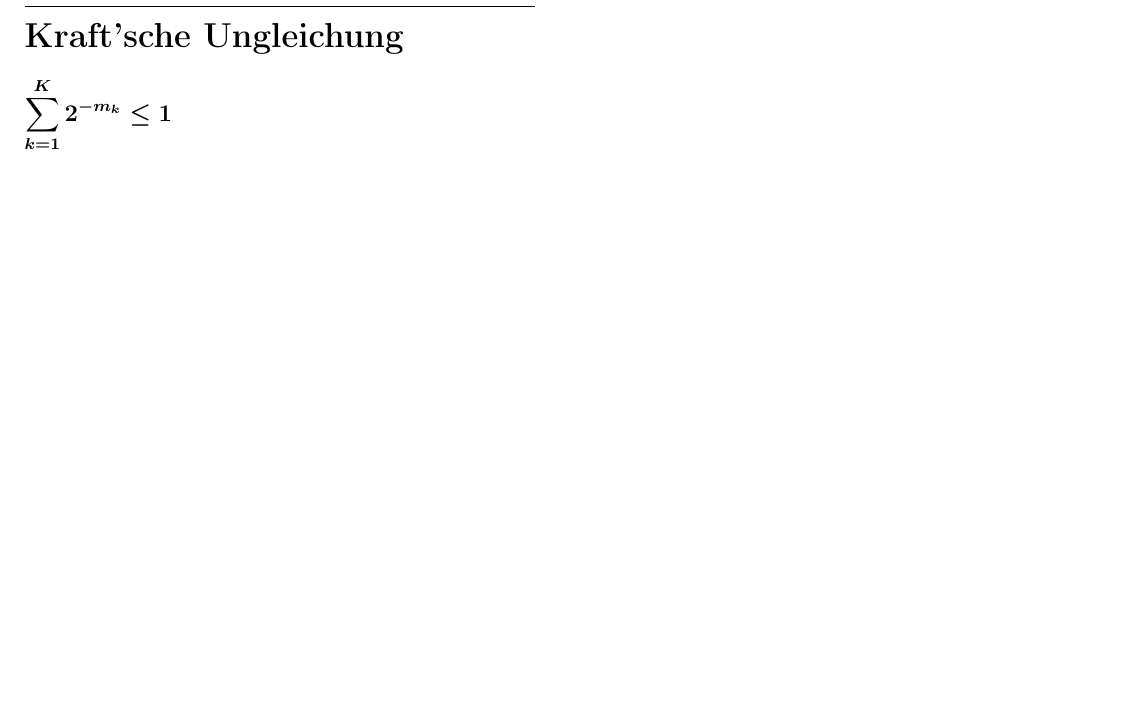
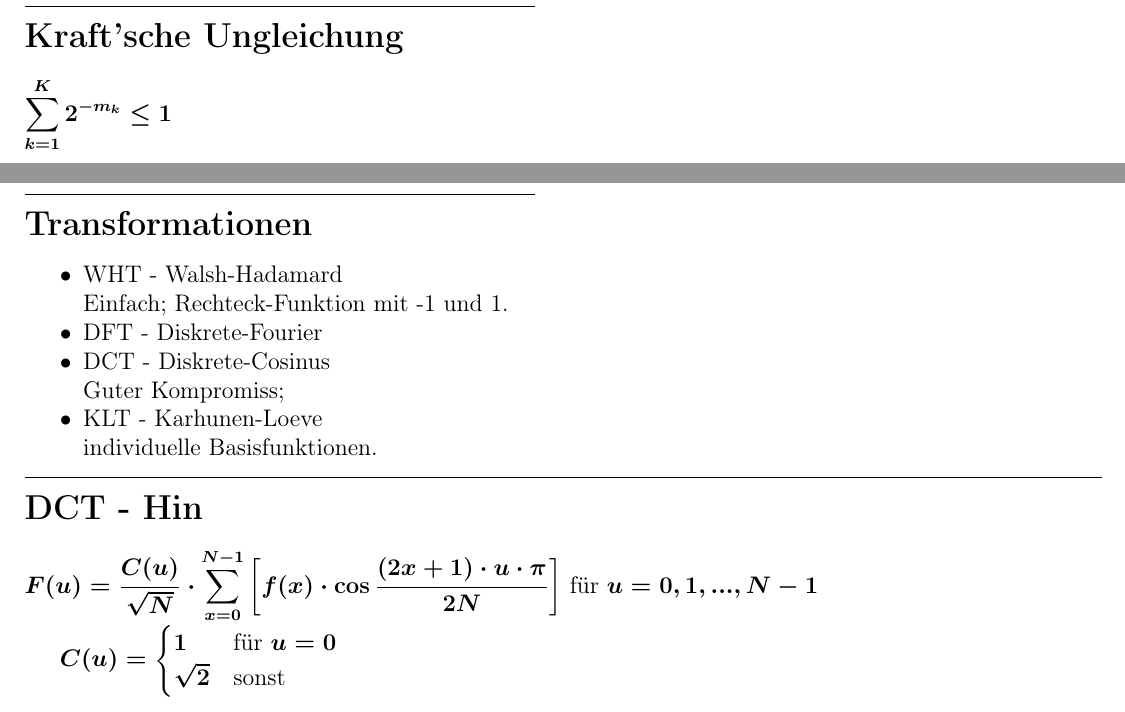
Before and after one commit to janhieber/IDfosa, a LaTeX document (fosa.tex, which reads ID04.tex): part of page 2 of 4 before the commit and two parts of pages 2 and 4 of 4 after it, the two joined at a grey line, cut so that both start at the same text, the shorter picture padded with empty space. Compiled offline with pdfLaTeX.

Commit message:
transformations

```diff
--- a/ID04.tex
+++ b/ID04.tex
@@ -1,5 +1,27 @@
 \begin{multicols}{2}
 
-
+\subsection*{Transformationen}
+\begin{minipage}{\columnwidth}
+\begin{itemize}
+	\setlength{\parskip}{0pt}
+	\setlength{\itemsep}{0pt}
+	\item WHT - Walsh-Hadamard\\
+			Einfach; Rechteck-Funktion mit -1 und 1.
+	\item DFT - Diskrete-Fourier
+	\item DCT - Diskrete-Cosinus\\
+			Guter Kompromiss;
+	\item KLT - Karhunen-Loeve\\
+			individuelle Basisfunktionen.
+\end{itemize}
+\end{minipage}
 
 \end{multicols}
+
+\subsection*{DCT - Hin}
+$\displaystyle F(u) = \frac{C(u)}{\sqrt{N}}
+	\cdot \sum_{x=0}^{N-1} \bigg[ f(x)
+	\cdot \cos{\frac{(2x+1) \cdot u \cdot \pi{}}{2N}}
+	\bigg] \mbox{  für } u=0,1,...,N-1 $
+
+$\displaystyle C(u) = \begin{cases}1&\text{für }
+	u=0\\\sqrt{2}&\text{sonst}\end{cases} $
```
Also changed, not shown: ID03.tex (line endings or trailing spaces).
